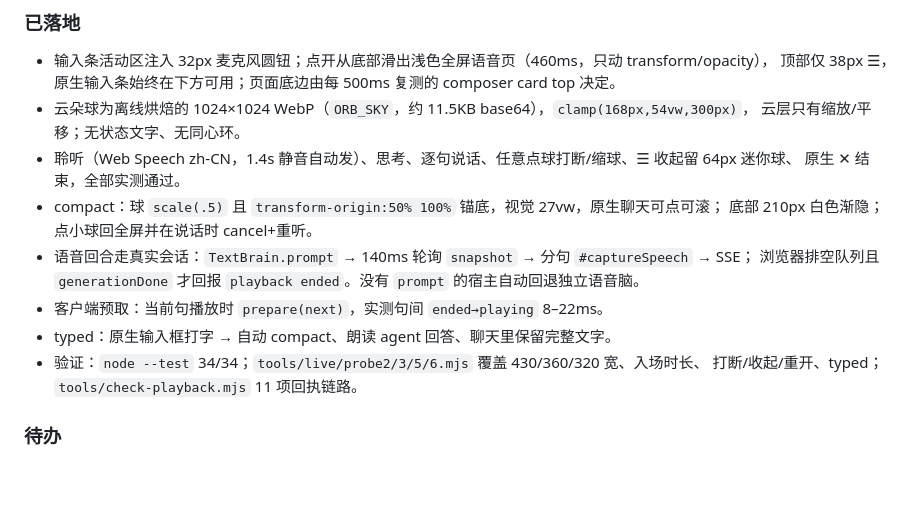
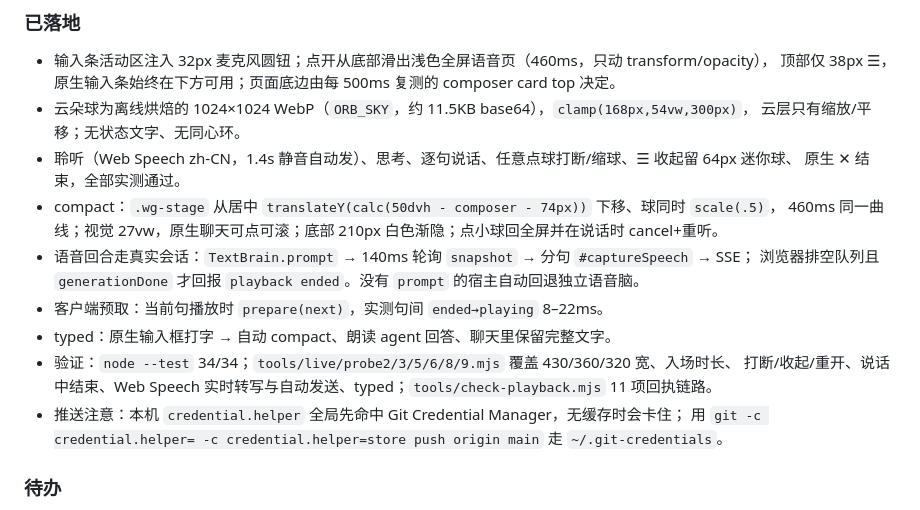
Before and after one commit to JumpTea/WhaleGo, a Markdown page: docs/handover.md, the part around the change. Rendered like a GitHub page; blank space fills up the shorter version.

Commit message:
docs: describe the continuous orb motion and new probes

```diff
--- a/docs/handover.md
+++ b/docs/handover.md
@@ -249,14 +249,16 @@ python tools/brand/make-brand.py
   云层只有缩放/平移；无状态文字、无同心环。
 - 聆听（Web Speech zh-CN，1.4s 静音自动发）、思考、逐句说话、任意点球打断/缩球、☰ 收起留 64px 迷你球、
   原生 ✕ 结束，全部实测通过。
-- compact：球 `scale(.5)` 且 `transform-origin:50% 100%` 锚底，视觉 27vw，原生聊天可点可滚；
-  底部 210px 白色渐隐；点小球回全屏并在说话时 cancel+重听。
+- compact：`.wg-stage` 从居中 `translateY(calc(50dvh - composer - 74px))` 下移、球同时 `scale(.5)`，
+  460ms 同一曲线；视觉 27vw，原生聊天可点可滚；底部 210px 白色渐隐；点小球回全屏并在说话时 cancel+重听。
 - 语音回合走真实会话：`TextBrain.prompt` → 140ms 轮询 `snapshot` → 分句 `#captureSpeech` → SSE；
   浏览器排空队列且 `generationDone` 才回报 `playback ended`。没有 `prompt` 的宿主自动回退独立语音脑。
 - 客户端预取：当前句播放时 `prepare(next)`，实测句间 `ended→playing` 8–22ms。
 - typed：原生输入框打字 → 自动 compact、朗读 agent 回答、聊天里保留完整文字。
-- 验证：`node --test` 34/34；`tools/live/probe2/3/5/6.mjs` 覆盖 430/360/320 宽、入场时长、
-  打断/收起/重开、typed；`tools/check-playback.mjs` 11 项回执链路。
+- 验证：`node --test` 34/34；`tools/live/probe2/3/5/6/8/9.mjs` 覆盖 430/360/320 宽、入场时长、
+  打断/收起/重开、说话中结束、Web Speech 实时转写与自动发送、typed；`tools/check-playback.mjs` 11 项回执链路。
+- 推送注意：本机 `credential.helper` 全局先命中 Git Credential Manager，无缓存时会卡住；
+  用 `git -c credential.helper= -c credential.helper=store push origin main` 走 `~/.git-credentials`。
 
 ### 待办
 
```
Also changed, not shown: docs/专题-Web语音空间设计.md (+2 -2 lines).
